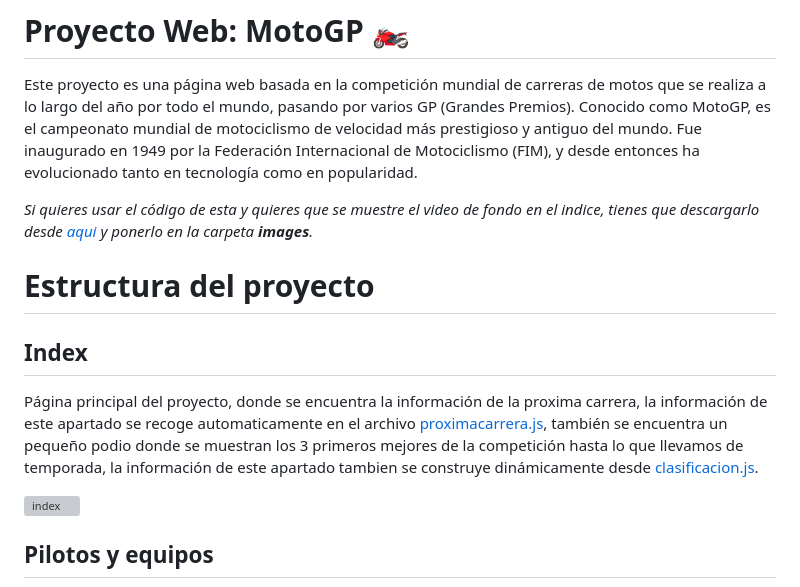
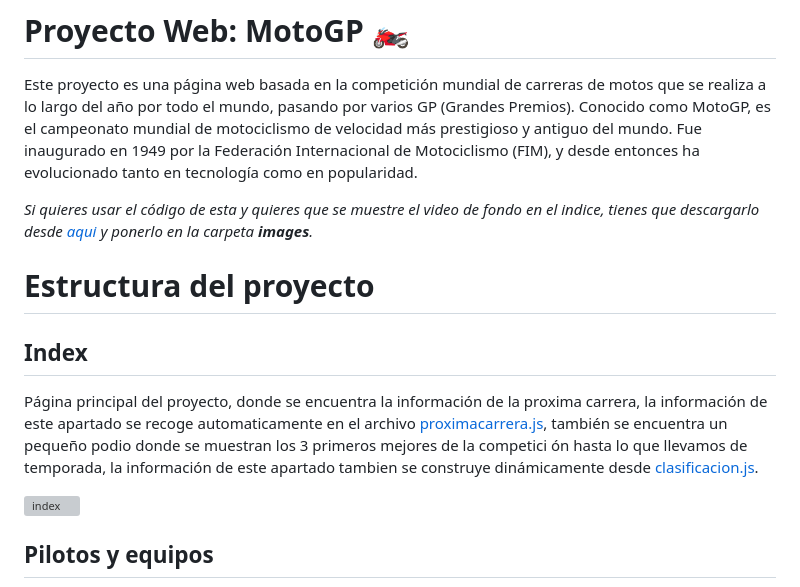
Before and after one commit to JesusBenitezPitt/ProyectoWebMotoGP, a Markdown page: README.md, the part around one of its changes. GitHub-like rendering; grey boxes are pictures that could not be loaded.

```diff
--- a/README.md
+++ b/README.md
@@ -5,7 +5,7 @@ Este proyecto es una página web basada en la competición mundial de carreras d
 
 # __Estructura del proyecto__
 ## __Index__
-Página principal del proyecto, donde se encuentra la información de la proxima carrera, la información de este apartado se recoge automaticamente en el archivo [proximacarrera.js](public/proximacarrera.js), también se encuentra un pequeño podio donde se muestran los 3 primeros mejores de la competición hasta lo que llevamos de temporada, la información de este apartado tambien se construye dinámicamente desde [clasificacion.js](public/clasificacion.js).
+Página principal del proyecto, donde se encuentra la información de la proxima carrera, la información de este apartado se recoge automaticamente en el archivo [proximacarrera.js](public/proximacarrera.js), también se encuentra un pequeño podio donde se muestran los 3 primeros mejores de la competici   ón hasta lo que llevamos de temporada, la información de este apartado tambien se construye dinámicamente desde [clasificacion.js](public/clasificacion.js).
 
 ![index](https://i.imgur.com/EPt33MH.png)
 
```
Also changed, not shown: other parts of README.md (+1 -1 lines).
